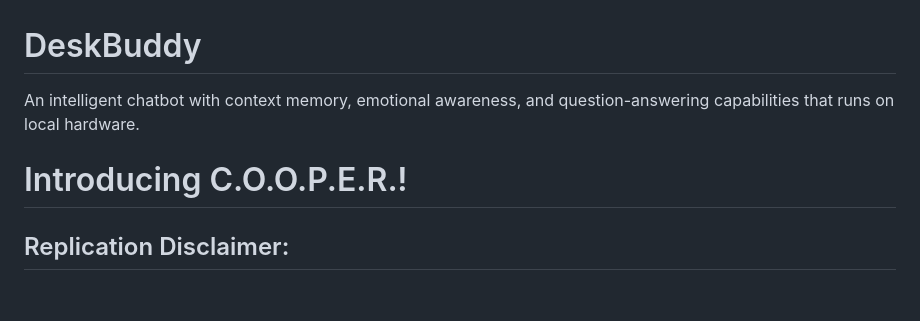
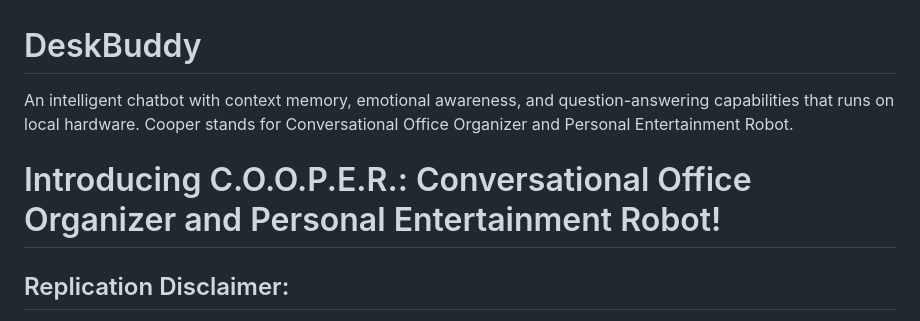
Before and after one commit to dhar174/DeskBuddy, a Markdown page: README.md, the part around the change. Rendered like a GitHub page; blank space fills up the shorter version.

Commit message:
Update README.md
update to explain what COOPER stands for as an acronym

```diff
--- a/README.md
+++ b/README.md
@@ -1,7 +1,7 @@
 # DeskBuddy
- An intelligent chatbot with context memory, emotional awareness, and question-answering capabilities that runs on local hardware.
+ An intelligent chatbot with context memory, emotional awareness, and question-answering capabilities that runs on local hardware. Cooper stands for Conversational Office Organizer and Personal Entertainment Robot.
 
-# Introducing C.O.O.P.E.R.!
+# Introducing C.O.O.P.E.R.: Conversational Office Organizer and Personal Entertainment Robot!
 
 
 ## Replication Disclaimer:
```
